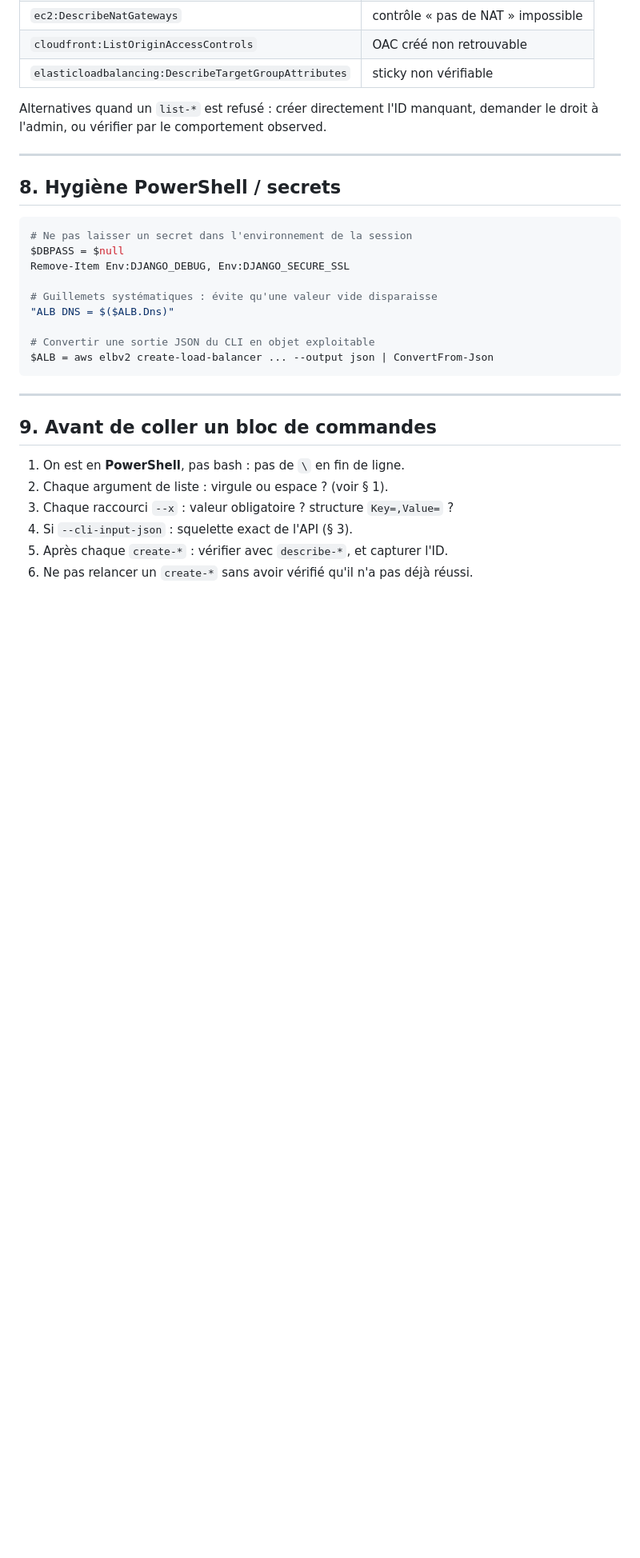
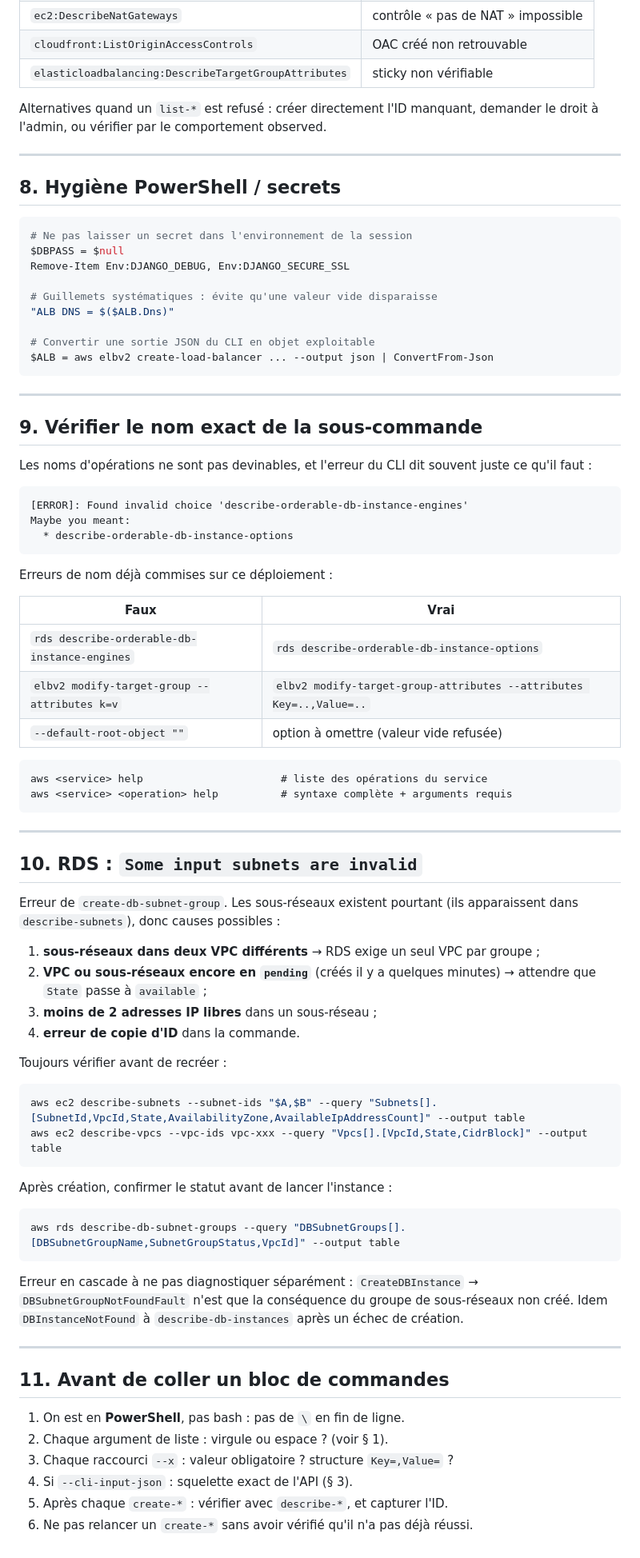
Before and after one commit to Bella5768/Dashbord_Direction, a Markdown page: docs/AWS_CLI_POWERSHELL.md, the part around the change. Shown at 80% size. GitHub-like rendering; blank space fills up the shorter version.

Commit message:
docs: noms exacts de sous-commandes et diagnostic RDS subnet invalide

````diff
--- a/docs/AWS_CLI_POWERSHELL.md
+++ b/docs/AWS_CLI_POWERSHELL.md
@@ -192,7 +192,64 @@ $ALB = aws elbv2 create-load-balancer ... --output json | ConvertFrom-Json
 
 ---
 
-## 9. Avant de coller un bloc de commandes
+## 9. Vérifier le nom exact de la sous-commande
+
+Les noms d'opérations ne sont pas devinables, et l'erreur du CLI dit souvent
+juste ce qu'il faut :
+
+```
+[ERROR]: Found invalid choice 'describe-orderable-db-instance-engines'
+Maybe you meant:
+  * describe-orderable-db-instance-options
+```
+
+Erreurs de nom déjà commises sur ce déploiement :
+
+| Faux | Vrai |
+|------|------|
+| `rds describe-orderable-db-instance-engines` | `rds describe-orderable-db-instance-options` |
+| `elbv2 modify-target-group --attributes k=v` | `elbv2 modify-target-group-attributes --attributes Key=..,Value=..` |
+| `--default-root-object ""` | option à omettre (valeur vide refusée) |
+
+```
+aws <service> help                      # liste des opérations du service
+aws <service> <operation> help          # syntaxe complète + arguments requis
+```
+
+---
+
+## 10. RDS : `Some input subnets are invalid`
+
+Erreur de `create-db-subnet-group`. Les sous-réseaux existent pourtant (ils
+apparaissent dans `describe-subnets`), donc causes possibles :
+
+1. **sous-réseaux dans deux VPC différents** → RDS exige un seul VPC par groupe ;
+2. **VPC ou sous-réseaux encore en `pending`** (créés il y a quelques minutes) →
+   attendre que `State` passe à `available` ;
+3. **moins de 2 adresses IP libres** dans un sous-réseau ;
+4. **erreur de copie d'ID** dans la commande.
+
+Toujours vérifier avant de recréer :
+
+```powershell
+aws ec2 describe-subnets --subnet-ids "$A,$B" --query "Subnets[].[SubnetId,VpcId,State,AvailabilityZone,AvailableIpAddressCount]" --output table
+aws ec2 describe-vpcs --vpc-ids vpc-xxx --query "Vpcs[].[VpcId,State,CidrBlock]" --output table
+```
+
+Après création, confirmer le statut avant de lancer l'instance :
+
+```powershell
+aws rds describe-db-subnet-groups --query "DBSubnetGroups[].[DBSubnetGroupName,SubnetGroupStatus,VpcId]" --output table
+```
+
+Erreur en cascade à ne pas diagnostiquer séparément :
+`CreateDBInstance` → `DBSubnetGroupNotFoundFault` n'est que la conséquence du
+groupe de sous-réseaux non créé. Idem `DBInstanceNotFound` à `describe-db-instances`
+après un échec de création.
+
+---
+
+## 11. Avant de coller un bloc de commandes
 
 1. On est en **PowerShell**, pas bash : pas de `\` en fin de ligne.
 2. Chaque argument de liste : virgule ou espace ? (voir § 1).
````
